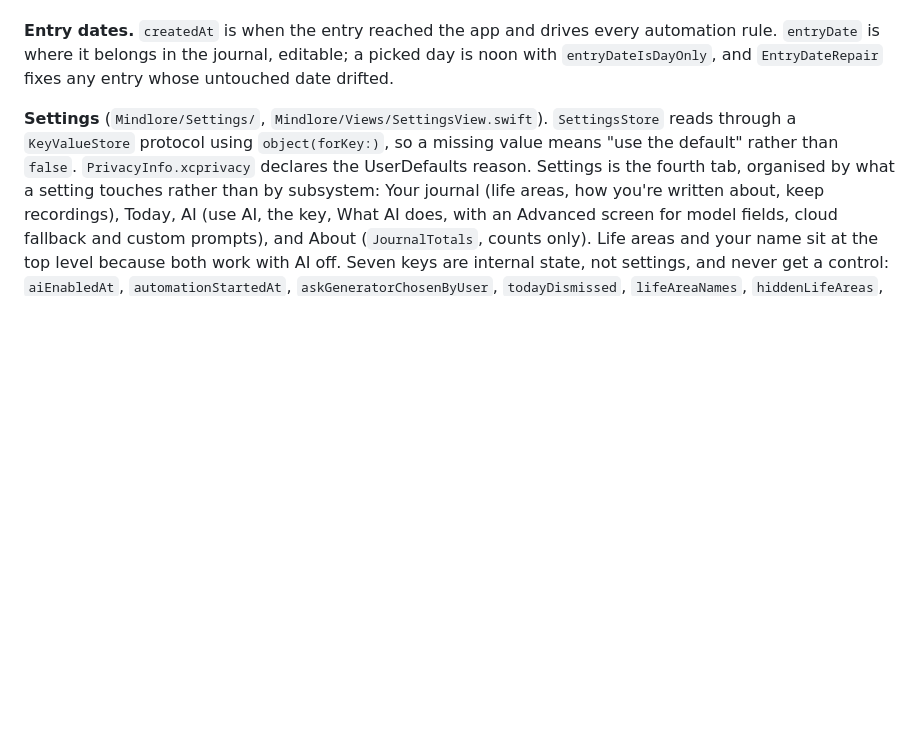
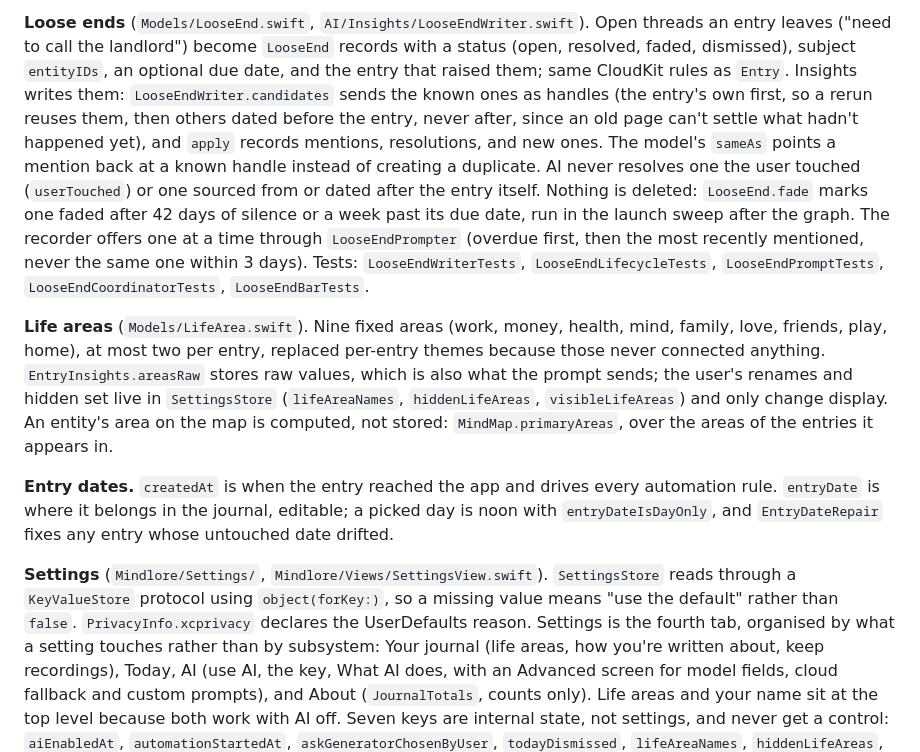
Before and after one commit to natefikru/Mindlore, a Markdown page: CLAUDE.md, the part around one of its changes. GitHub-like rendering; blank space fills up the shorter version.

```diff
--- a/CLAUDE.md
+++ b/CLAUDE.md
@@ -257,3 +273,23 @@ every view and service resolves an entity by fetching its id, never by walking t
+**Loose ends** (`Models/LooseEnd.swift`, `AI/Insights/LooseEndWriter.swift`). Open threads an entry
+leaves ("need to call the landlord") become `LooseEnd` records with a status (open, resolved,
+faded, dismissed), subject `entityIDs`, an optional due date, and the entry that raised them; same
+CloudKit rules as `Entry`. Insights writes them: `LooseEndWriter.candidates` sends the known ones
+as handles (the entry's own first, so a rerun reuses them, then others dated before the entry,
+never after, since an old page can't settle what hadn't happened yet), and `apply` records
+mentions, resolutions, and new ones. The model's `sameAs` points a mention back at a known handle
+instead of creating a duplicate. AI never resolves one the user touched (`userTouched`) or one
+sourced from or dated after the entry itself. Nothing is deleted: `LooseEnd.fade` marks one faded
+after 42 days of silence or a week past its due date, run in the launch sweep after the graph.
+The recorder offers one at a time through `LooseEndPrompter` (overdue first, then the most recently
+mentioned, never the same one within 3 days). Tests: `LooseEndWriterTests`, `LooseEndLifecycleTests`,
+`LooseEndPromptTests`, `LooseEndCoordinatorTests`, `LooseEndBarTests`.
+
+**Life areas** (`Models/LifeArea.swift`). Nine fixed areas (work, money, health, mind, family,
+love, friends, play, home), at most two per entry, replaced per-entry themes because those never
+connected anything. `EntryInsights.areasRaw` stores raw values, which is also what the prompt
+sends; the user's renames and hidden set live in `SettingsStore` (`lifeAreaNames`,
+`hiddenLifeAreas`, `visibleLifeAreas`) and only change display. An entity's area on the map is
+computed, not stored: `MindMap.primaryAreas`, over the areas of the entries it appears in.
 
 **Entry dates.** `createdAt` is when the entry reached the app and drives every automation rule. `entryDate` is where it belongs in the journal, editable; a picked day is noon with `entryDateIsDayOnly`, and `EntryDateRepair` fixes any entry whose untouched date drifted.
 
```
Also changed, not shown: other parts of CLAUDE.md (+40 -24 lines).
